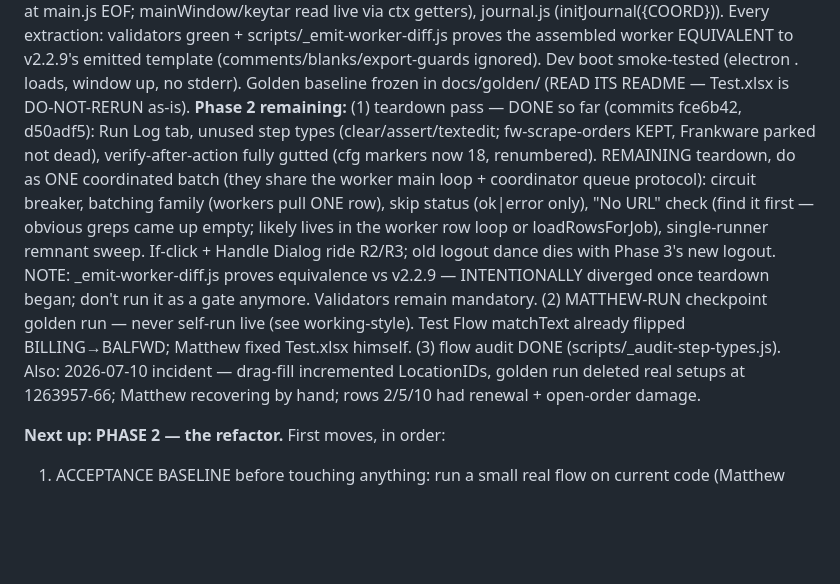
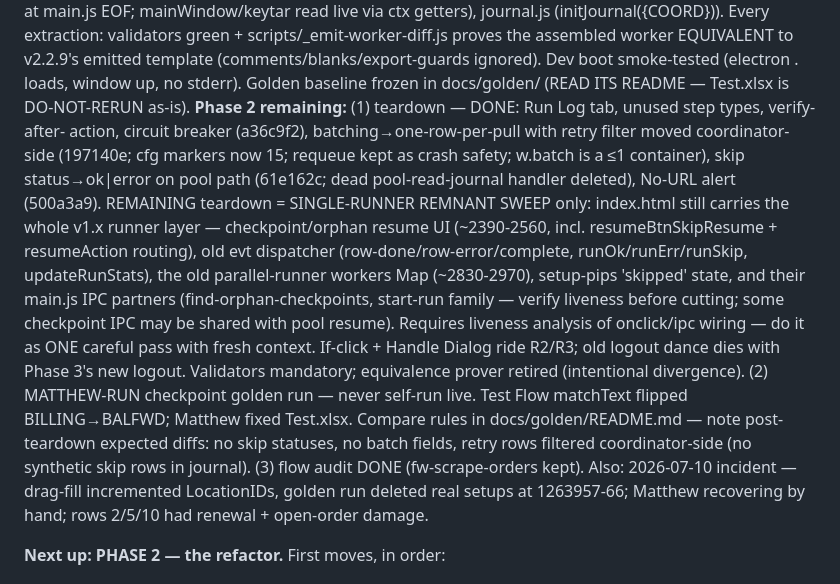
Before and after one commit to EntomoBrandsMR/better-update-utility-release, a Markdown page: TODO.md, the part around the change. GitHub-like rendering; blank space fills up the shorter version.

Commit message:
Ledger: teardown complete except single-runner remnant sweep

```diff
--- a/TODO.md
+++ b/TODO.md
@@ -283,19 +283,25 @@ Every extraction: validators green + scripts/_emit-worker-diff.js proves the ass
 worker EQUIVALENT to v2.2.9's emitted template (comments/blanks/export-guards ignored).
 Dev boot smoke-tested (electron . loads, window up, no stderr). Golden baseline frozen
 in docs/golden/ (READ ITS README — Test.xlsx is DO-NOT-RERUN as-is).
-**Phase 2 remaining:** (1) teardown pass — DONE so far (commits fce6b42, d50adf5): Run Log
-tab, unused step types (clear/assert/textedit; fw-scrape-orders KEPT, Frankware parked
-not dead), verify-after-action fully gutted (cfg markers now 18, renumbered). REMAINING
-teardown, do as ONE coordinated batch (they share the worker main loop + coordinator
-queue protocol): circuit breaker, batching family (workers pull ONE row), skip status
-(ok|error only), "No URL" check (find it first — obvious greps came up empty; likely
-lives in the worker row loop or loadRowsForJob), single-runner remnant sweep.
+**Phase 2 remaining:** (1) teardown — DONE: Run Log tab, unused step types, verify-after-
+action, circuit breaker (a36c9f2), batching→one-row-per-pull with retry filter moved
+coordinator-side (197140e; cfg markers now 15; requeue kept as crash safety; w.batch is
+a ≤1 container), skip status→ok|error on pool path (61e162c; dead pool-read-journal
+handler deleted), No-URL alert (500a3a9). REMAINING teardown = SINGLE-RUNNER REMNANT
+SWEEP only: index.html still carries the whole v1.x runner layer — checkpoint/orphan
+resume UI (~2390-2560, incl. resumeBtnSkipResume + resumeAction routing), old evt
+dispatcher (row-done/row-error/complete, runOk/runErr/runSkip, updateRunStats), the old
+parallel-runner workers Map (~2830-2970), setup-pips 'skipped' state, and their main.js
+IPC partners (find-orphan-checkpoints, start-run family — verify liveness before
+cutting; some checkpoint IPC may be shared with pool resume). Requires liveness analysis
+of onclick/ipc wiring — do it as ONE careful pass with fresh context.
 If-click + Handle Dialog ride R2/R3; old logout dance dies with Phase 3's new logout.
-NOTE: _emit-worker-diff.js proves equivalence vs v2.2.9 — INTENTIONALLY diverged once
-teardown began; don't run it as a gate anymore. Validators remain mandatory.
-(2) MATTHEW-RUN checkpoint golden run — never self-run live (see working-style). Test
-Flow matchText already flipped BILLING→BALFWD; Matthew fixed Test.xlsx himself.
-(3) flow audit DONE (scripts/_audit-step-types.js). Also: 2026-07-10 incident —
+Validators mandatory; equivalence prover retired (intentional divergence).
+(2) MATTHEW-RUN checkpoint golden run — never self-run live. Test Flow matchText flipped
+BILLING→BALFWD; Matthew fixed Test.xlsx. Compare rules in docs/golden/README.md — note
+post-teardown expected diffs: no skip statuses, no batch fields, retry rows filtered
+coordinator-side (no synthetic skip rows in journal).
+(3) flow audit DONE (fw-scrape-orders kept). Also: 2026-07-10 incident —
 drag-fill incremented LocationIDs, golden run deleted real setups at 1263957-66;
 Matthew recovering by hand; rows 2/5/10 had renewal + open-order damage.
 
```
